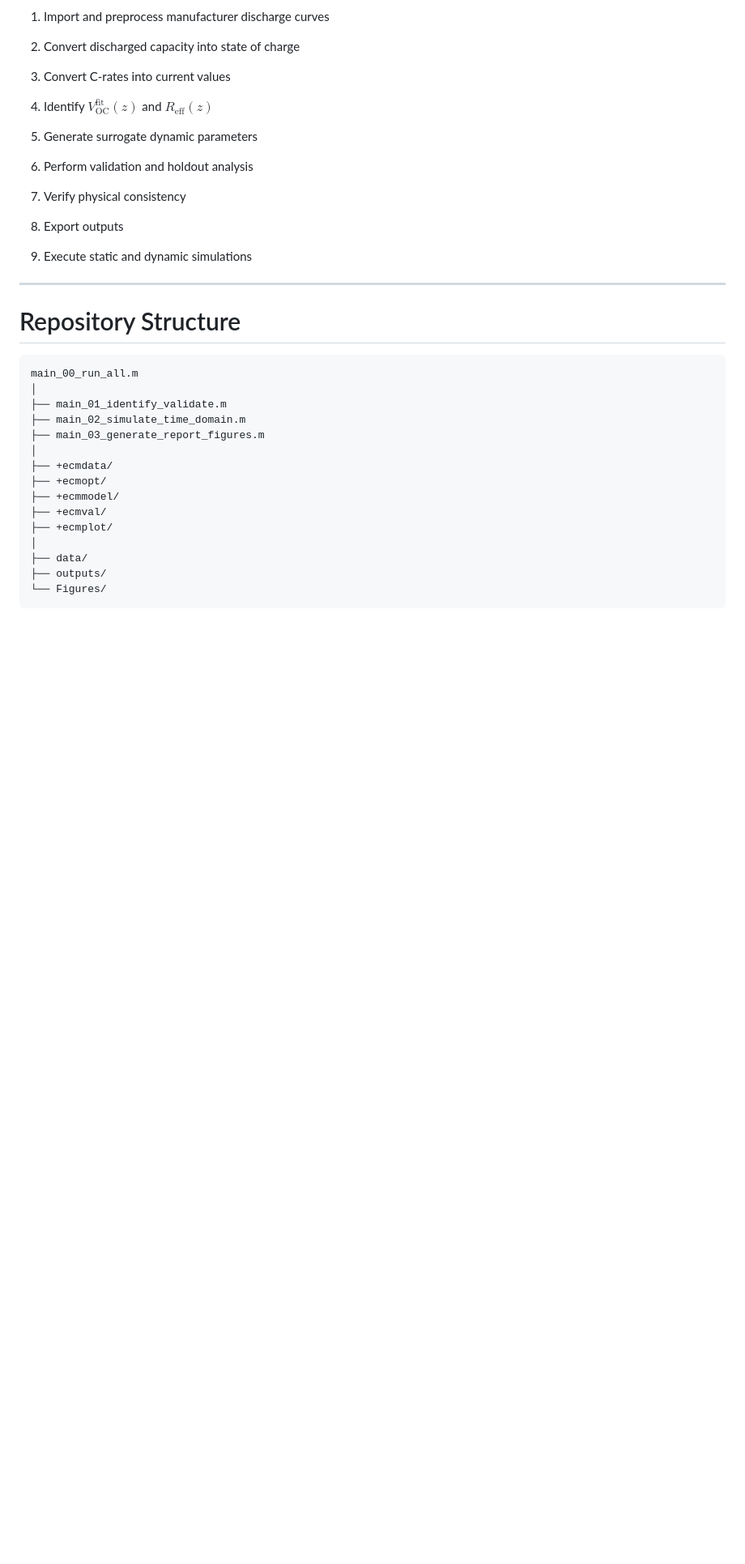
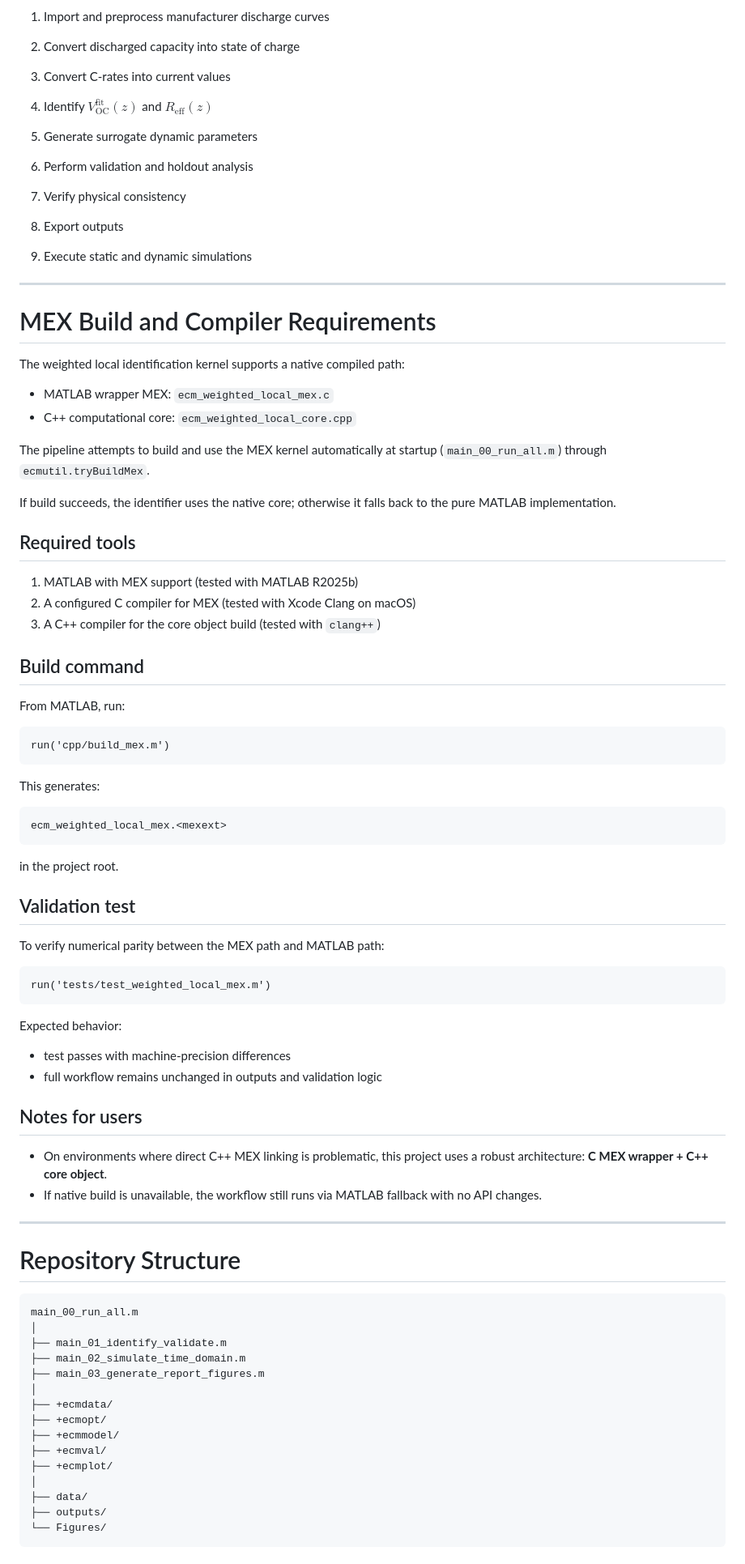
Before and after one commit to andreacoraddu/ECM, a Markdown page: README.md, the part around one of its changes. Shown at 81% size. Rendered like a GitHub page; blank space fills up the shorter version.

Commit message:
Document MEX compiler requirements and usage

````diff
--- a/README.md
+++ b/README.md
@@ -277,6 +277,59 @@ Pipeline:
 
 ---
 
+# MEX Build and Compiler Requirements
+
+The weighted local identification kernel supports a native compiled path:
+
+- MATLAB wrapper MEX: `ecm_weighted_local_mex.c`
+- C++ computational core: `ecm_weighted_local_core.cpp`
+
+The pipeline attempts to build and use the MEX kernel automatically at startup (`main_00_run_all.m`) through `ecmutil.tryBuildMex`.
+
+If build succeeds, the identifier uses the native core; otherwise it falls back to the pure MATLAB implementation.
+
+## Required tools
+
+1. MATLAB with MEX support (tested with MATLAB R2025b)
+2. A configured C compiler for MEX (tested with Xcode Clang on macOS)
+3. A C++ compiler for the core object build (tested with `clang++`)
+
+## Build command
+
+From MATLAB, run:
+
+```matlab
+run('cpp/build_mex.m')
+```
+
+This generates:
+
+```text
+ecm_weighted_local_mex.<mexext>
+```
+
+in the project root.
+
+## Validation test
+
+To verify numerical parity between the MEX path and MATLAB path:
+
+```matlab
+run('tests/test_weighted_local_mex.m')
+```
+
+Expected behavior:
+
+- test passes with machine-precision differences
+- full workflow remains unchanged in outputs and validation logic
+
+## Notes for users
+
+- On environments where direct C++ MEX linking is problematic, this project uses a robust architecture: **C MEX wrapper + C++ core object**.
+- If native build is unavailable, the workflow still runs via MATLAB fallback with no API changes.
+
+---
+
 # Repository Structure
 
 ```text
````
Also changed, not shown: other parts of README.md (+1 -1 lines).
